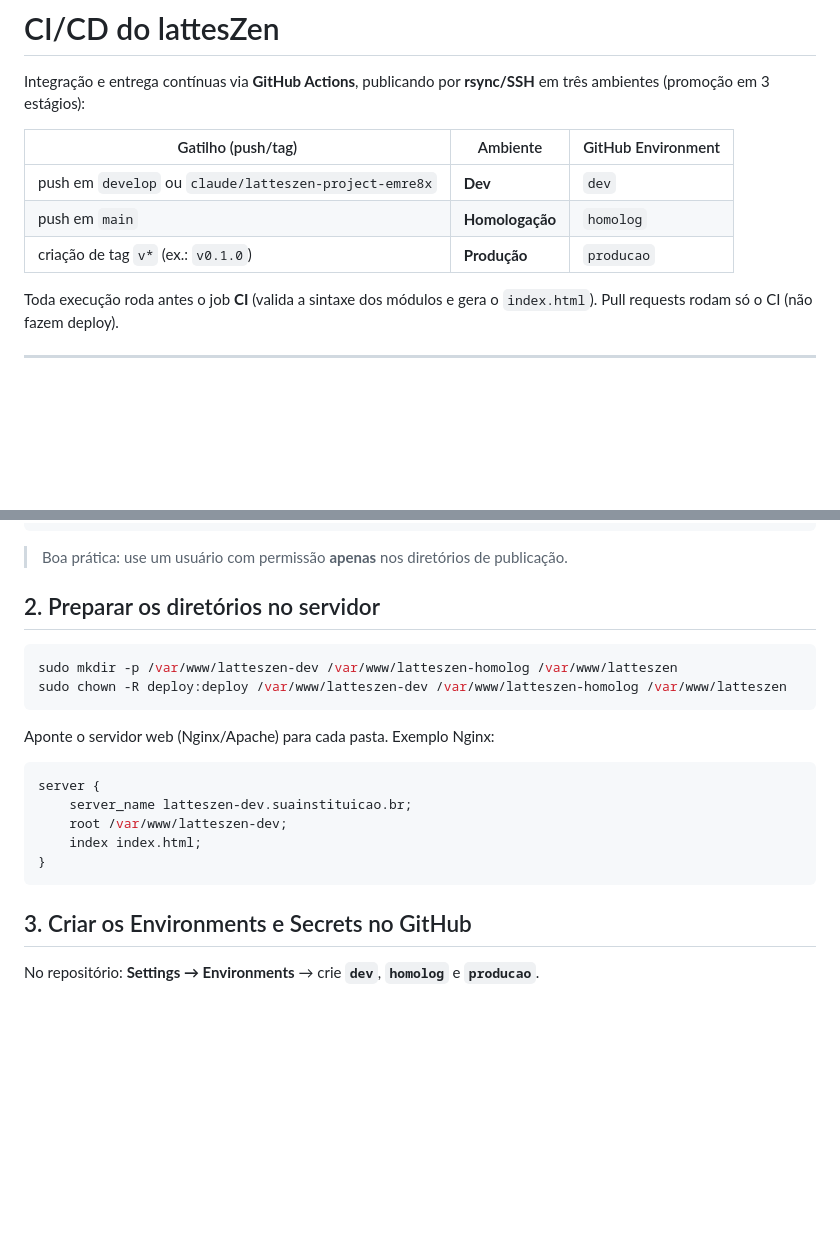
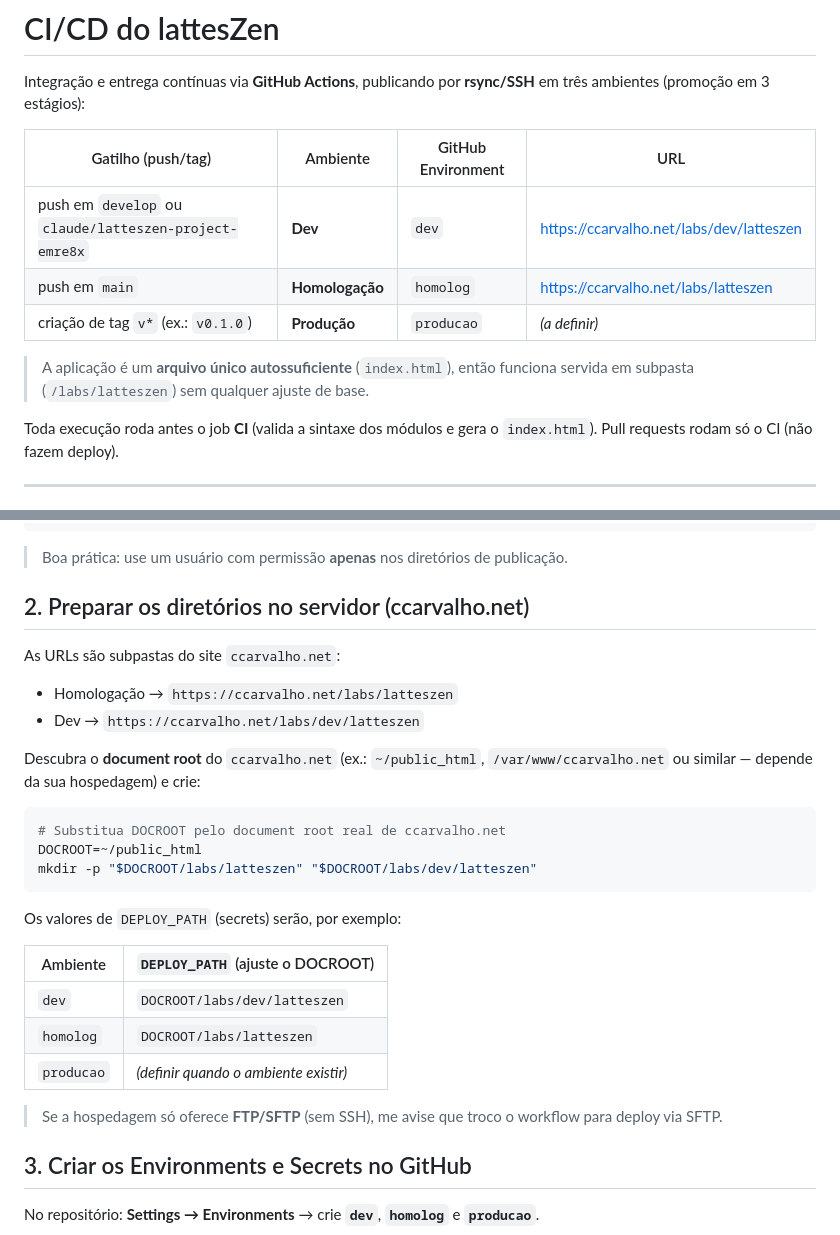
Before and after one commit to alexsandroccarv/latteszen, a Markdown page: docs/DEPLOY.md, 2 parts joined by grey strips. GitHub-like rendering; blank space fills up the shorter version.

Commit message:
docs(deploy): registra URLs reais (ccarvalho.net) e DEPLOY_PATH por ambiente
- homolog -> https://ccarvalho.net/labs/latteszen
- dev     -> https://ccarvalho.net/labs/dev/latteszen
- producao a definir
- Exemplos de DEPLOY_PATH em subpastas do document root; nota de que o
  index.html autossuficiente funciona em qualquer subpath sem ajuste de base

Co-Authored-By: Claude Opus 4.8 <noreply@anthropic.com>
Claude-Session: https://claude.ai/code/session_01QAu2kcmSMpXxj9ug9x4CSf

````diff
--- a/docs/DEPLOY.md
+++ b/docs/DEPLOY.md
@@ -3,11 +3,14 @@
 Integração e entrega contínuas via **GitHub Actions**, publicando por **rsync/SSH**
 em três ambientes (promoção em 3 estágios):
 
-| Gatilho (push/tag)                         | Ambiente        | GitHub Environment |
-|--------------------------------------------|-----------------|--------------------|
-| push em `develop` ou `claude/latteszen-project-emre8x` | **Dev**         | `dev`              |
-| push em `main`                             | **Homologação** | `homolog`          |
-| criação de tag `v*` (ex.: `v0.1.0`)        | **Produção**    | `producao`         |
+| Gatilho (push/tag)                         | Ambiente        | GitHub Environment | URL |
+|--------------------------------------------|-----------------|--------------------|-----|
+| push em `develop` ou `claude/latteszen-project-emre8x` | **Dev**         | `dev`              | https://ccarvalho.net/labs/dev/latteszen |
+| push em `main`                             | **Homologação** | `homolog`          | https://ccarvalho.net/labs/latteszen |
+| criação de tag `v*` (ex.: `v0.1.0`)        | **Produção**    | `producao`         | *(a definir)* |
+
+> A aplicação é um **arquivo único autossuficiente** (`index.html`), então
+> funciona servida em subpasta (`/labs/latteszen`) sem qualquer ajuste de base.
 
 Toda execução roda antes o job **CI** (valida a sintaxe dos módulos e gera o
 `index.html`). Pull requests rodam só o CI (não fazem deploy).
@@ -35,22 +38,32 @@ chmod 600 ~/.ssh/authorized_keys
 
 > Boa prática: use um usuário com permissão **apenas** nos diretórios de publicação.
 
-## 2. Preparar os diretórios no servidor
+## 2. Preparar os diretórios no servidor (ccarvalho.net)
+
+As URLs são subpastas do site `ccarvalho.net`:
+
+- Homologação → `https://ccarvalho.net/labs/latteszen`
+- Dev         → `https://ccarvalho.net/labs/dev/latteszen`
+
+Descubra o **document root** do `ccarvalho.net` (ex.: `~/public_html`,
+`/var/www/ccarvalho.net` ou similar — depende da sua hospedagem) e crie:
 
 ```bash
-sudo mkdir -p /var/www/latteszen-dev /var/www/latteszen-homolog /var/www/latteszen
-sudo chown -R deploy:deploy /var/www/latteszen-dev /var/www/latteszen-homolog /var/www/latteszen
+# Substitua DOCROOT pelo document root real de ccarvalho.net
+DOCROOT=~/public_html
+mkdir -p "$DOCROOT/labs/latteszen" "$DOCROOT/labs/dev/latteszen"
 ```
 
-Aponte o servidor web (Nginx/Apache) para cada pasta. Exemplo Nginx:
+Os valores de `DEPLOY_PATH` (secrets) serão, por exemplo:
 
-```nginx
-server {
-    server_name latteszen-dev.suainstituicao.br;
-    root /var/www/latteszen-dev;
-    index index.html;
-}
-```
+| Ambiente    | `DEPLOY_PATH` (ajuste o DOCROOT) |
+|-------------|----------------------------------|
+| `dev`       | `DOCROOT/labs/dev/latteszen`     |
+| `homolog`   | `DOCROOT/labs/latteszen`         |
+| `producao`  | *(definir quando o ambiente existir)* |
+
+> Se a hospedagem só oferece **FTP/SFTP** (sem SSH), me avise que troco o
+> workflow para deploy via SFTP.
 
 ## 3. Criar os Environments e Secrets no GitHub
 
````
